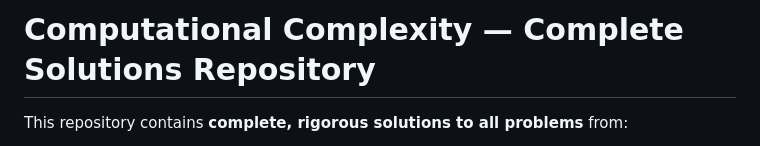
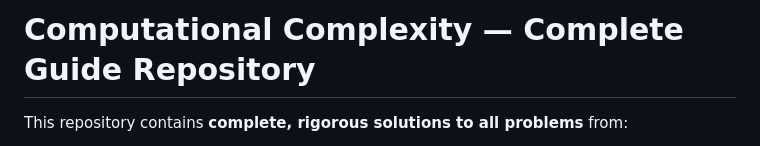
Before and after one commit to rickymagal/ComputationalComplexity-ChristosH.Papadimitriou, a Markdown page: README.md, the part around the change. Drawn GitHub-style.

Commit message:
Update repository title from 'Solutions' to 'Guide'

```diff
--- a/README.md
+++ b/README.md
@@ -1,4 +1,4 @@
-# Computational Complexity — Complete Solutions Repository
+# Computational Complexity — Complete Guide Repository
 
 This repository contains **complete, rigorous solutions to all problems** from:
 
```
